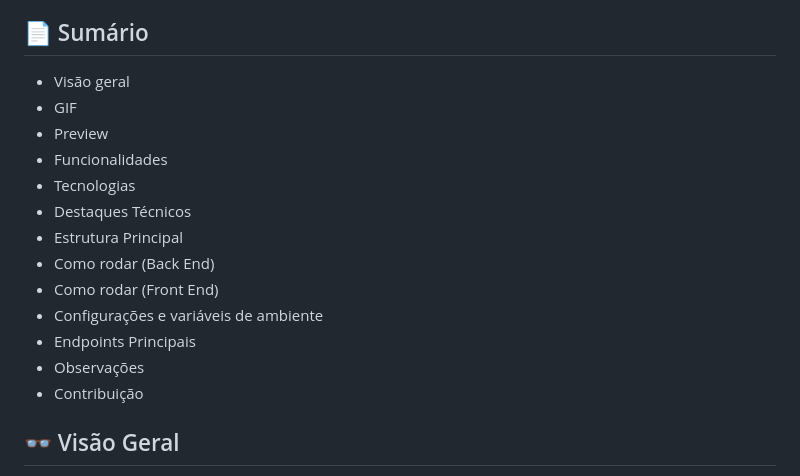
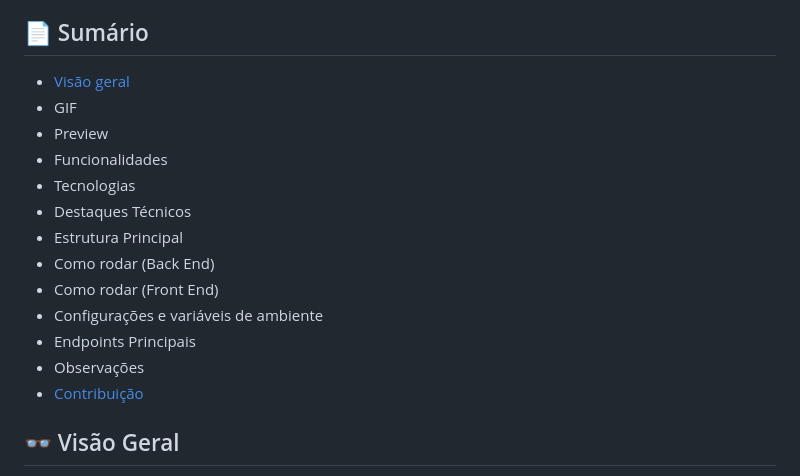
Before and after one commit to ZeroEwahard/Projeto-Auto-Market-Simulator, a Markdown page: README.md, the part around the change. Rendered like a GitHub page.

Commit message:
Update README with links for sections

```diff
--- a/README.md
+++ b/README.md
@@ -3,7 +3,7 @@
 O **AutoMarket** é uma aplicação web para visualização, gerenciamento e simulação de financiamento de veículos. O projeto contém um back-end em Java/Spring Boot e front-end em HTML/CSS/JavaScript/Bootstrap.
 
 ## 📄 Sumário
-- Visão geral
+- [Visão geral](#visão-geral)
 - GIF
 - Preview
 - Funcionalidades
@@ -15,7 +15,7 @@ O **AutoMarket** é uma aplicação web para visualização, gerenciamento e sim
 - Configurações e variáveis de ambiente
 - Endpoints Principais
 - Observações
-- Contribuição
+- [Contribuição](#contribuição)
 
 ## 👓 Visão Geral
 O objetivo do AutoMarket é fornecer um catálogo de veículos com filtros, ficha técnica por veículo e um simulador de financiamento (método Price). O sistema utiliza PostgreSQL no back-end e uma UI em JavaScript no front-end.
```
